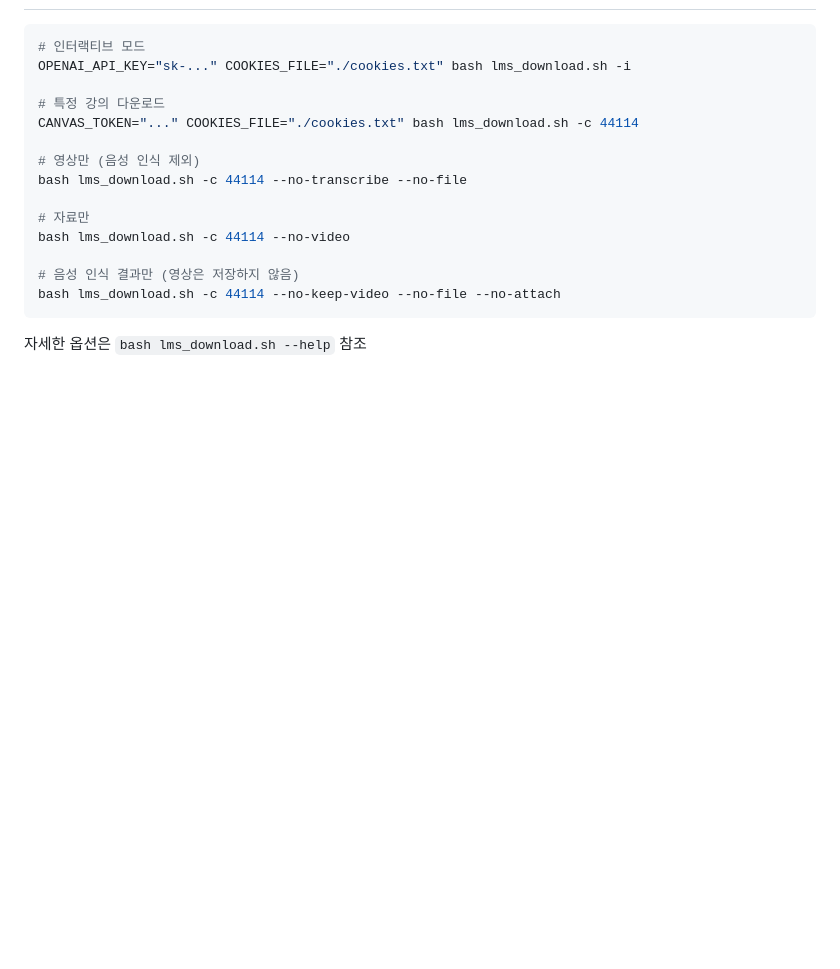
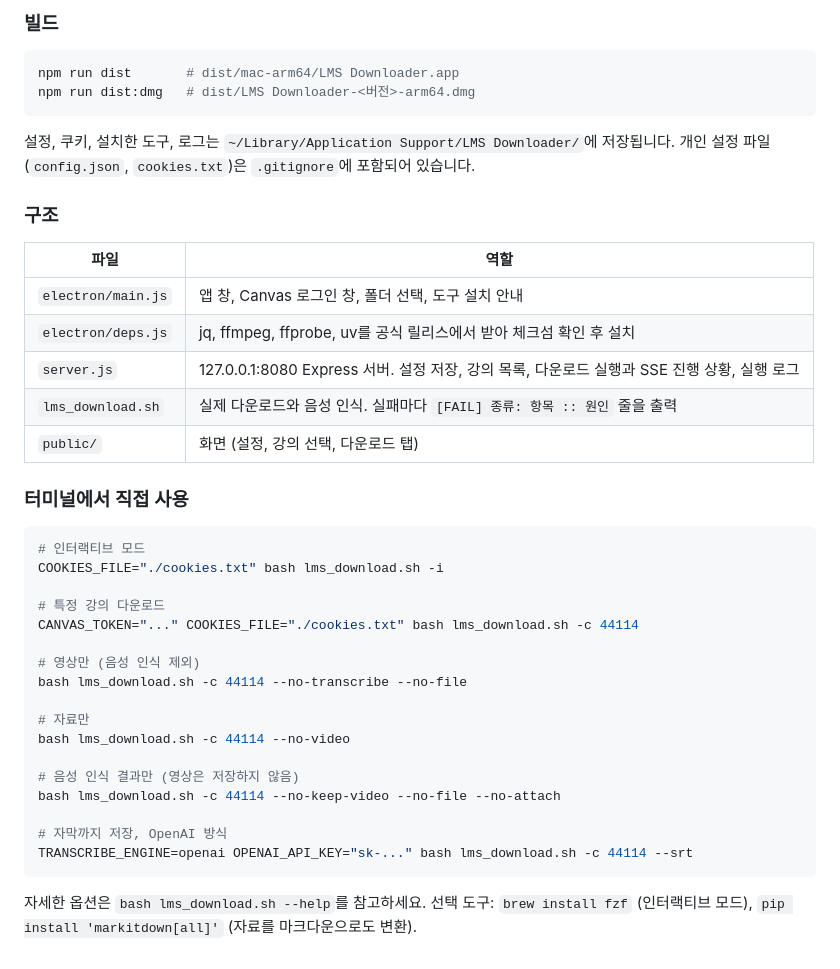
Before and after one commit to fghjjkl32/lms-downloader, a Markdown page: README.md, the part around one of its changes. GitHub-like rendering; blank space fills up the shorter version.

````diff
--- a/README.md
+++ b/README.md
@@ -146,7 +120,28 @@ output/
+### 빌드
+
+```bash
+npm run dist       # dist/mac-arm64/LMS Downloader.app
+npm run dist:dmg   # dist/LMS Downloader-<버전>-arm64.dmg
+```
+
+설정, 쿠키, 설치한 도구, 로그는 `~/Library/Application Support/LMS Downloader/`에 저장됩니다.
+개인 설정 파일(`config.json`, `cookies.txt`)은 `.gitignore`에 포함되어 있습니다.
+
+### 구조
+
+| 파일 | 역할 |
+|---|---|
+| `electron/main.js` | 앱 창, Canvas 로그인 창, 폴더 선택, 도구 설치 안내 |
+| `electron/deps.js` | jq, ffmpeg, ffprobe, uv를 공식 릴리스에서 받아 체크섬 확인 후 설치 |
+| `server.js` | 127.0.0.1:8080 Express 서버. 설정 저장, 강의 목록, 다운로드 실행과 SSE 진행 상황, 실행 로그 |
+| `lms_download.sh` | 실제 다운로드와 음성 인식. 실패마다 `[FAIL] 종류: 항목 :: 원인` 줄을 출력 |
+| `public/` | 화면 (설정, 강의 선택, 다운로드 탭) |
+
+### 터미널에서 직접 사용
 
 ```bash
 # 인터랙티브 모드
-OPENAI_API_KEY="sk-..." COOKIES_FILE="./cookies.txt" bash lms_download.sh -i
+COOKIES_FILE="./cookies.txt" bash lms_download.sh -i
 
 # 특정 강의 다운로드
 CANVAS_TOKEN="..." COOKIES_FILE="./cookies.txt" bash lms_download.sh -c 44114
@@ -159,6 +154,10 @@ bash lms_download.sh -c 44114 --no-video
 
 # 음성 인식 결과만 (영상은 저장하지 않음)
 bash lms_download.sh -c 44114 --no-keep-video --no-file --no-attach
+
+# 자막까지 저장, OpenAI 방식
+TRANSCRIBE_ENGINE=openai OPENAI_API_KEY="sk-..." bash lms_download.sh -c 44114 --srt
 ```
 
-자세한 옵션은 `bash lms_download.sh --help` 참조
+자세한 옵션은 `bash lms_download.sh --help`를 참고하세요.
+선택 도구: `brew install fzf` (인터랙티브 모드), `pip install 'markitdown[all]'` (자료를 마크다운으로도 변환).
````
Also changed, not shown: other parts of README.md (+84 -110 lines), CHANGELOG.md (added, +79 -0 lines).
